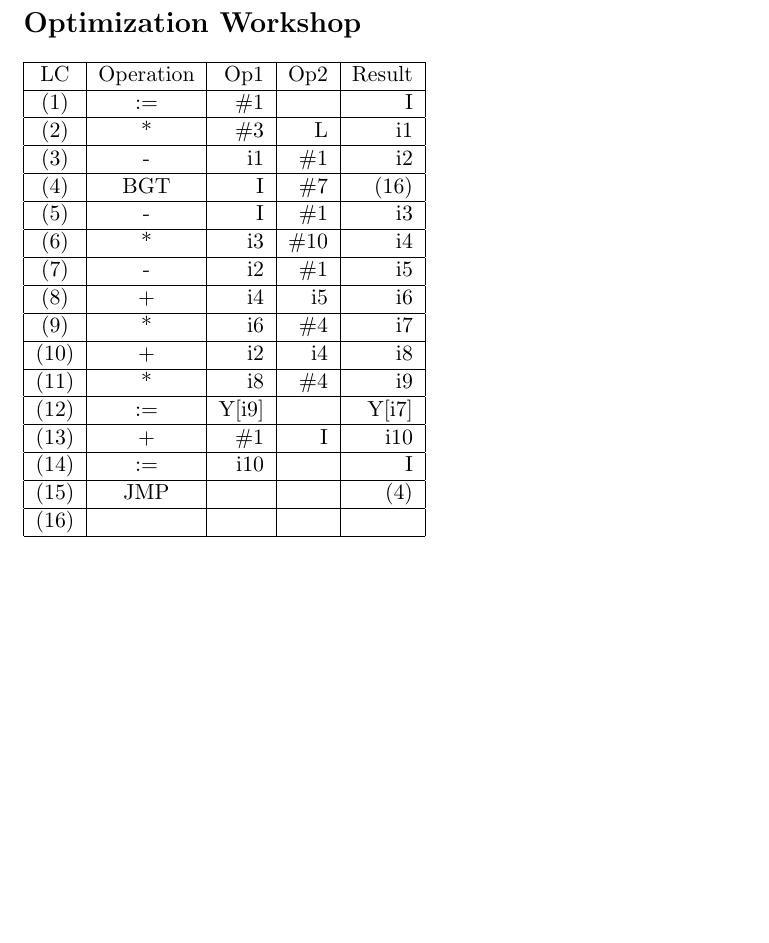
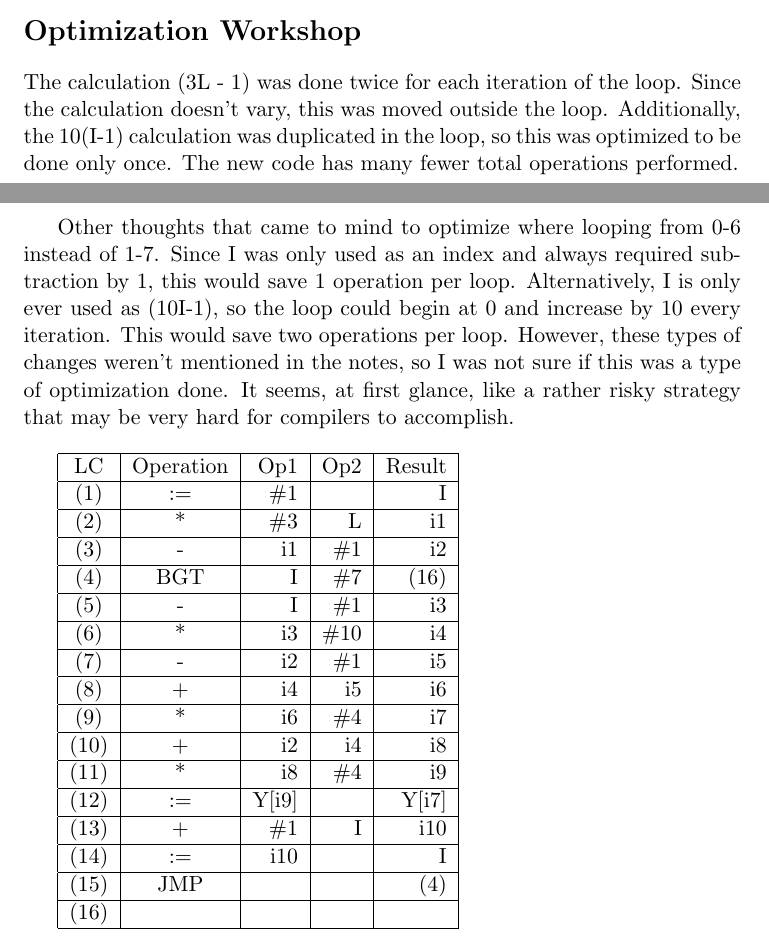
Before and after one commit to justincely/classwork, a LaTeX problem sheet (JHU/605.204.81.FA15_computer_organization/module_10/ely_assignment_10.tex): part of page 2 of 2 before the commit and two parts of pages 1 and 2 of 2 after it, the two joined at a grey line, cut so that both start at the same text, the shorter picture padded with empty space. Compiled offline with pdfLaTeX.

Commit message:
elaboration on problem 2

```diff
--- a/JHU/605.204.81.FA15_computer_organization/module_10/ely_assignment_10.tex
+++ b/JHU/605.204.81.FA15_computer_organization/module_10/ely_assignment_10.tex
@@ -60,6 +60,15 @@ Justin Ely
 %%%%%%%%%%%%%%%%%%%%%%%%%%%%%%%%%%%%%%%%%%%%%%%%%%%%%%%%%%
 
 \section*{Optimization Workshop}
+The calculation (3L - 1) was done twice for each iteration of the loop.  Since the calculation doesn't vary, this was moved
+outside the loop.  Additionally, the 10(I-1) calculation was duplicated in the loop, so this was optimized to be done only
+once.  The new code has many fewer total operations performed.
+
+Other thoughts that came to mind to optimize where looping from 0-6 instead of 1-7.  Since I was only used as an index
+and always required subtraction by 1, this would save 1 operation per loop.  Alternatively, I is only ever used as (10I-1),
+so the loop could begin at 0 and increase by 10 every iteration.  This would save two operations per loop.  However,
+these types of changes weren't mentioned in the notes, so I was not sure if this was a type of optimization done.  It seems,
+at first glance, like a rather risky strategy that may be very hard for compilers to accomplish.  \\
 
 \begin{tabular}{ | c | c | r | r | r |}
   \hline
```
Also changed, not shown: JHU/605.204.81.FA15_computer_organization/module_10/ely_assignment_10.pdf.
